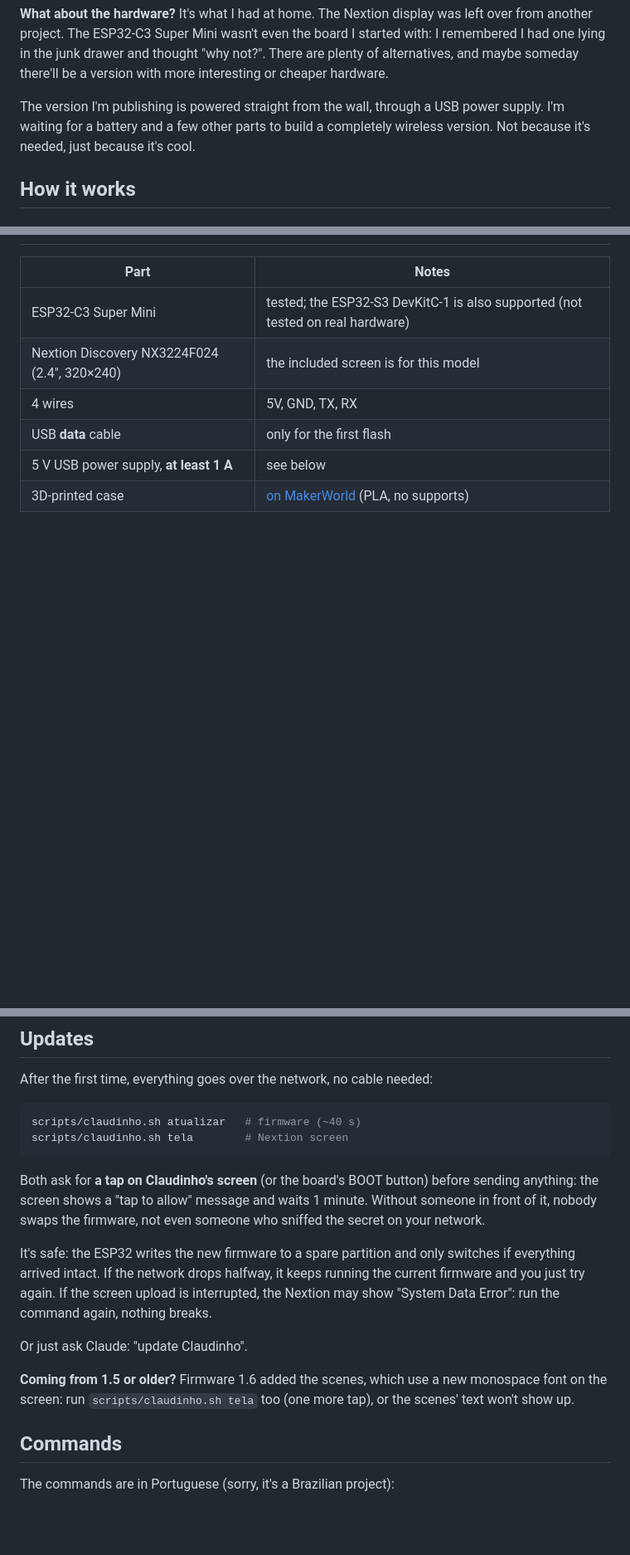
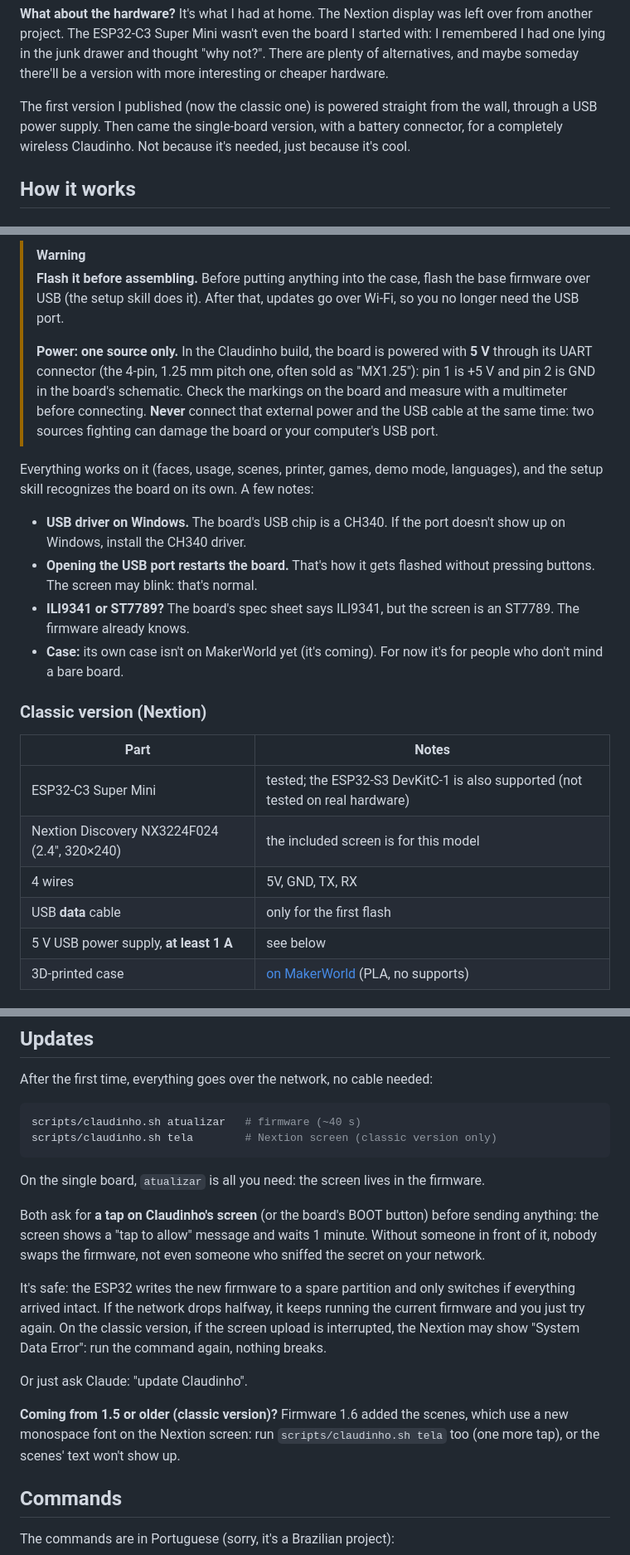
Before and after one commit to argeuthiesen/claudinho, a Markdown page: README.md, 3 parts joined by grey strips. Shown at 83% size. Rendered like a GitHub page; blank space fills up the shorter version.

````diff
--- a/README.md
+++ b/README.md
@@ -70,9 +74,10 @@ board I started with: I remembered I had one lying in the junk drawer and
 thought "why not?". There are plenty of alternatives, and maybe someday
 there'll be a version with more interesting or cheaper hardware.
 
-The version I'm publishing is powered straight from the wall, through a USB
-power supply. I'm waiting for a battery and a few other parts to build a
-completely wireless version. Not because it's needed, just because it's cool.
+The first version I published (now the classic one) is powered straight from
+the wall, through a USB power supply. Then came the single-board version, with
+a battery connector, for a completely wireless Claudinho. Not because it's
+needed, just because it's cool.
 
 ## How it works
 
@@ -224,3 +268,30 @@ rather: in low-cost, high-risk alternative technical solutions.
+> [!WARNING]
+> **Flash it before assembling.** Before putting anything into the case,
+> flash the base firmware over USB (the setup skill does it). After that,
+> updates go over Wi-Fi, so you no longer need the USB port.
+>
+> **Power: one source only.** In the Claudinho build, the board is powered
+> with **5 V** through its UART connector (the 4-pin, 1.25 mm pitch one, often
+> sold as "MX1.25"): pin 1 is +5 V and pin 2 is GND in the board's schematic.
+> Check the markings on the board and measure with a multimeter before
+> connecting.
+> **Never** connect that external power and the USB cable at the same time:
+> two sources fighting can damage the board or your computer's USB port.
+
+Everything works on it (faces, usage, scenes, printer, games, demo mode,
+languages), and the setup skill recognizes the board on its own. A few notes:
+
+- **USB driver on Windows.** The board's USB chip is a CH340. If the port
+  doesn't show up on Windows, install the CH340 driver.
+- **Opening the USB port restarts the board.** That's how it gets flashed
+  without pressing buttons. The screen may blink: that's normal.
+- **ILI9341 or ST7789?** The board's spec sheet says ILI9341, but the screen
+  is an ST7789. The firmware already knows.
+- **Case:** its own case isn't on MakerWorld yet (it's coming). For now it's
+  for people who don't mind a bare board.
+
+### Classic version (Nextion)
+
 | Part | Notes |
 |---|---|
 | ESP32-C3 Super Mini | tested; the ESP32-S3 DevKitC-1 is also supported (not tested on real hardware) |
@@ -358,8 +390,11 @@ After the first time, everything goes over the network, no cable needed:
 
 ```bash
 scripts/claudinho.sh atualizar   # firmware (~40 s)
-scripts/claudinho.sh tela        # Nextion screen
+scripts/claudinho.sh tela        # Nextion screen (classic version only)
 ```
+
+On the single board, `atualizar` is all you need: the screen lives in the
+firmware.
 
 Both ask for **a tap on Claudinho's screen** (or the board's BOOT button)
 before sending anything: the screen shows a "tap to allow" message and waits
@@ -368,14 +403,14 @@ someone who sniffed the secret on your network.
 
 It's safe: the ESP32 writes the new firmware to a spare partition and only
 switches if everything arrived intact. If the network drops halfway, it
-keeps running the current firmware and you just try again. If the screen
-upload is interrupted, the Nextion may show "System Data Error": run the
+keeps running the current firmware and you just try again. On the classic
+version, if the screen upload is interrupted, the Nextion may show "System Data Error": run the
 command again, nothing breaks.
 
 Or just ask Claude: "update Claudinho".
 
-**Coming from 1.5 or older?** Firmware 1.6 added the scenes, which use a new
-monospace font on the screen: run `scripts/claudinho.sh tela` too (one more
+**Coming from 1.5 or older (classic version)?** Firmware 1.6 added the
+scenes, which use a new monospace font on the Nextion screen: run `scripts/claudinho.sh tela` too (one more
 tap), or the scenes' text won't show up.
 
 ## Commands
````
Also changed, not shown: other parts of README.md (+79 -72 lines), README.pt-BR.md (+116 -81 lines), skills/configurar/SKILL.md (+1 -1 lines).
